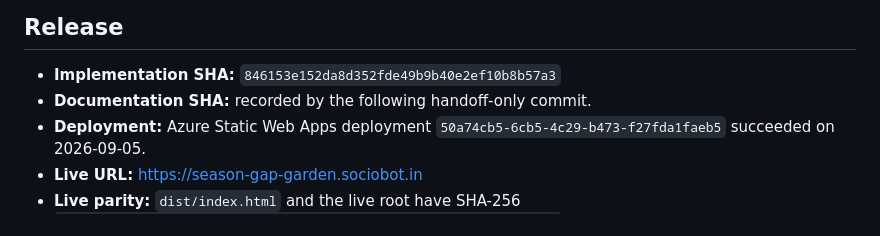
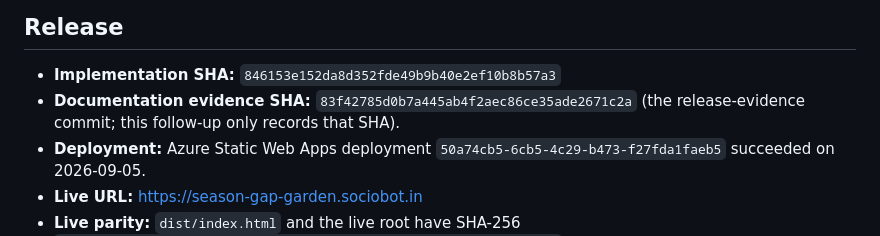
Before and after one commit to B-Divyesh/sf-season-gap-garden, a Markdown page: .factory/handoff.md, the part around the change. GitHub-like rendering.

Commit message:
docs: record repair 3 evidence sha

```diff
--- a/.factory/handoff.md
+++ b/.factory/handoff.md
@@ -3,7 +3,8 @@
 ## Release
 
 - **Implementation SHA:** `846153e152da8d352fde49b9b40e2ef10b8b57a3`
-- **Documentation SHA:** recorded by the following handoff-only commit.
+- **Documentation evidence SHA:** `83f42785d0b7a445ab4f2aec86ce35ade2671c2a`
+  (the release-evidence commit; this follow-up only records that SHA).
 - **Deployment:** Azure Static Web Apps deployment
   `50a74cb5-6cb5-4c29-b473-f27fda1faeb5` succeeded on 2026-09-05.
 - **Live URL:** <https://season-gap-garden.sociobot.in>
```
